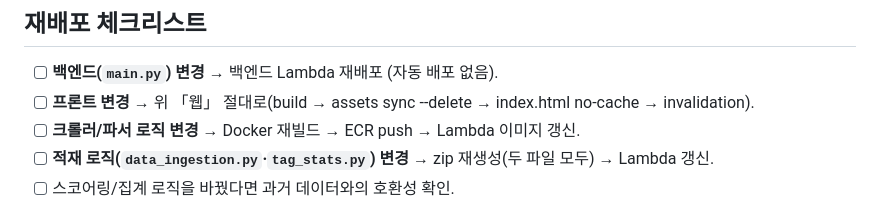
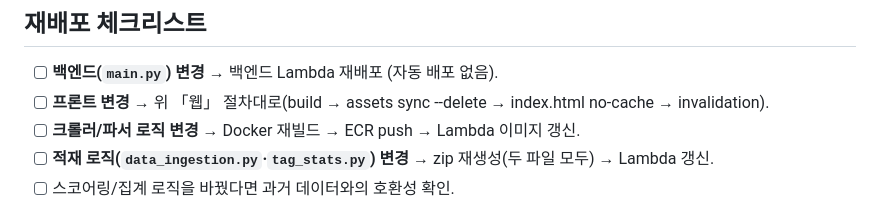
Before and after one commit to hrtar0305/NovelFlow, a Markdown page: docs/OPERATIONS.md, the part around the change. Drawn GitHub-style.

Commit message:
OPERATIONS: 체크리스트 오타(절차대로)
Co-Authored-By: Claude Opus 5.5 <noreply@anthropic.com>

```diff
--- a/docs/OPERATIONS.md
+++ b/docs/OPERATIONS.md
@@ -124,7 +124,7 @@ aws cloudfront create-invalidation --distribution-id E1PP4QRS4HH998 --paths "/*"
 ## 재배포 체크리스트
 
 - [ ] **백엔드(`main.py`) 변경** → 백엔드 Lambda 재배포 (자동 배포 없음).
-- [ ] **프론트 변경** → 위 「웹」 절대로(build → assets sync --delete → index.html no-cache → invalidation).
+- [ ] **프론트 변경** → 위 「웹」 절차대로(build → assets sync --delete → index.html no-cache → invalidation).
 - [ ] **크롤러/파서 로직 변경** → Docker 재빌드 → ECR push → Lambda 이미지 갱신.
 - [ ] **적재 로직(`data_ingestion.py`·`tag_stats.py`) 변경** → zip 재생성(두 파일 모두) → Lambda 갱신.
 - [ ] 스코어링/집계 로직을 바꿨다면 과거 데이터와의 호환성 확인.
```
